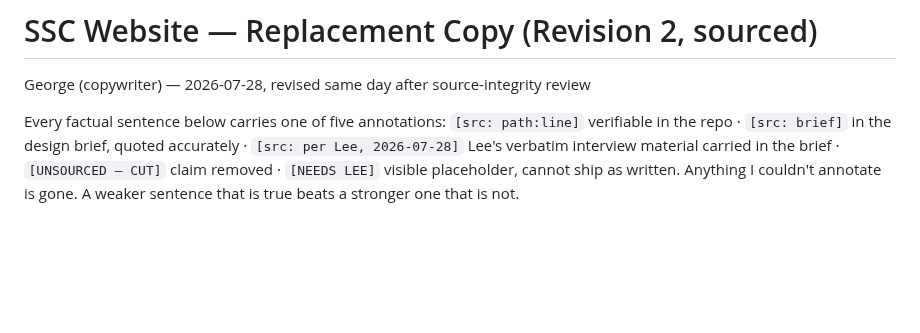
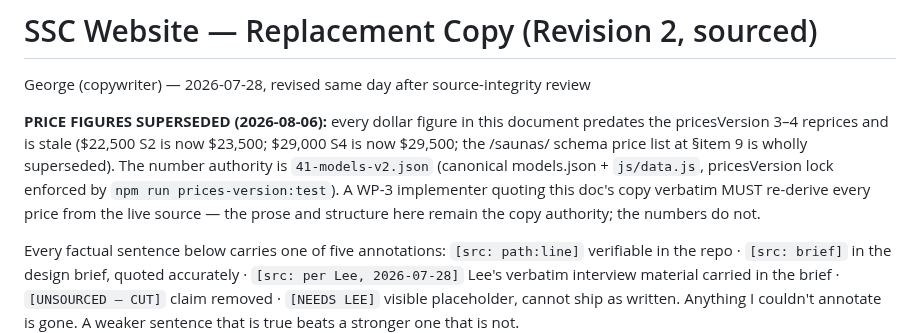
Before and after one commit to secretsaunacompany-ui/ssc-website, a Markdown page: docs/redesign-2026-07/13-george-copy.md, the part around the change. Drawn GitHub-style; blank space fills up the shorter version.

```diff
--- a/docs/redesign-2026-07/13-george-copy.md
+++ b/docs/redesign-2026-07/13-george-copy.md
@@ -1,5 +1,7 @@
 # SSC Website — Replacement Copy (Revision 2, sourced)
 George (copywriter) — 2026-07-28, revised same day after source-integrity review
+
+**PRICE FIGURES SUPERSEDED (2026-08-06):** every dollar figure in this document predates the pricesVersion 3–4 reprices and is stale ($22,500 S2 is now $23,500; $29,000 S4 is now $29,500; the /saunas/ schema price list at §item 9 is wholly superseded). The number authority is `41-models-v2.json` (canonical models.json + `js/data.js`, pricesVersion lock enforced by `npm run prices-version:test`). A WP-3 implementer quoting this doc's copy verbatim MUST re-derive every price from the live source — the prose and structure here remain the copy authority; the numbers do not.
 
 Every factual sentence below carries one of five annotations:
 `[src: path:line]` verifiable in the repo · `[src: brief]` in the design brief, quoted accurately · `[src: per Lee, 2026-07-28]` Lee's verbatim interview material carried in the brief · `[UNSOURCED — CUT]` claim removed · `[NEEDS LEE]` visible placeholder, cannot ship as written.
```
Also changed, not shown: docs/redesign-2026-07/14-wim-journey-funnel.md (+1 -1 lines), docs/redesign-2026-07/35-configurator-price-sheet.md (+1 -0 lines).
